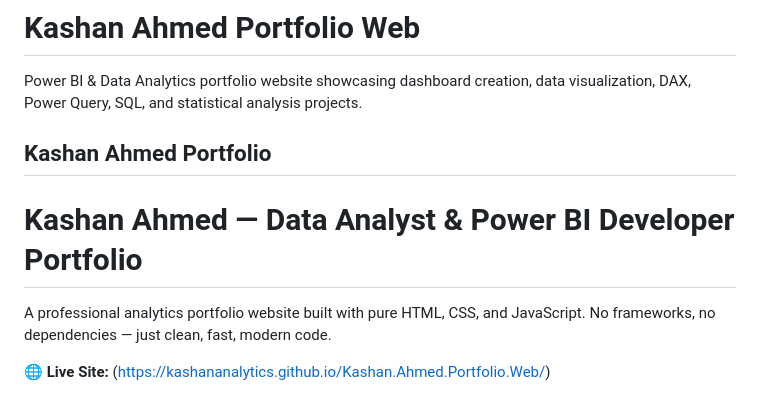
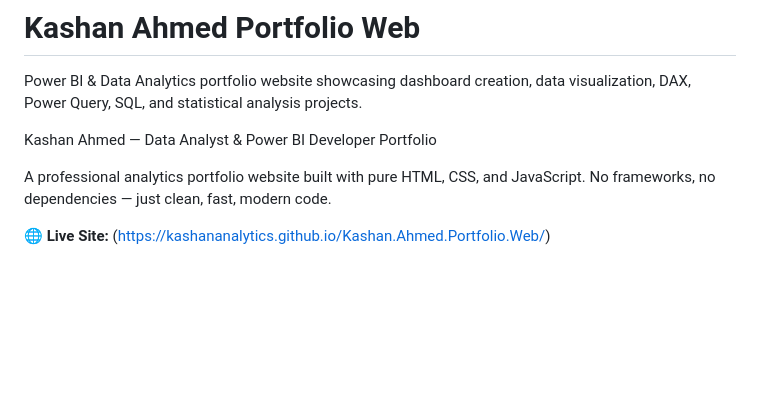
Before and after one commit to kashananalytics/Kashan.Ahmed.Portfolio.Web, a Markdown page: README.md, the part around the change. Rendered like a GitHub page; blank space fills up the shorter version.

```diff
--- a/README.md
+++ b/README.md
@@ -1,8 +1,8 @@
 # Kashan Ahmed Portfolio Web
 Power BI &amp; Data Analytics portfolio website showcasing dashboard creation, data visualization, DAX, Power Query, SQL, and statistical analysis projects.
 <br>
-## Kashan Ahmed Portfolio
-# Kashan Ahmed — Data Analyst & Power BI Developer Portfolio
+
+Kashan Ahmed — Data Analyst & Power BI Developer Portfolio
 
 A professional analytics portfolio website built with pure HTML, CSS, and JavaScript.
 No frameworks, no dependencies — just clean, fast, modern code.
```
